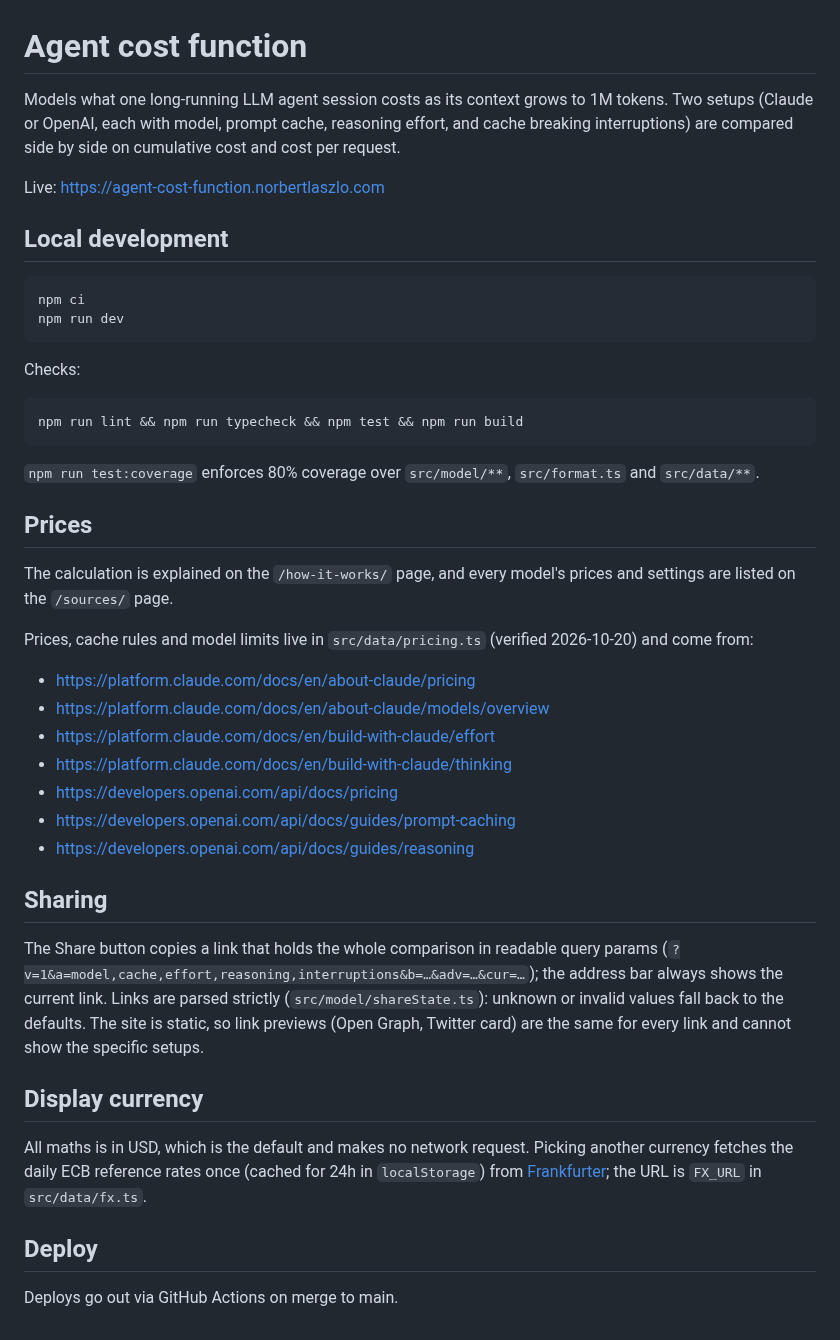
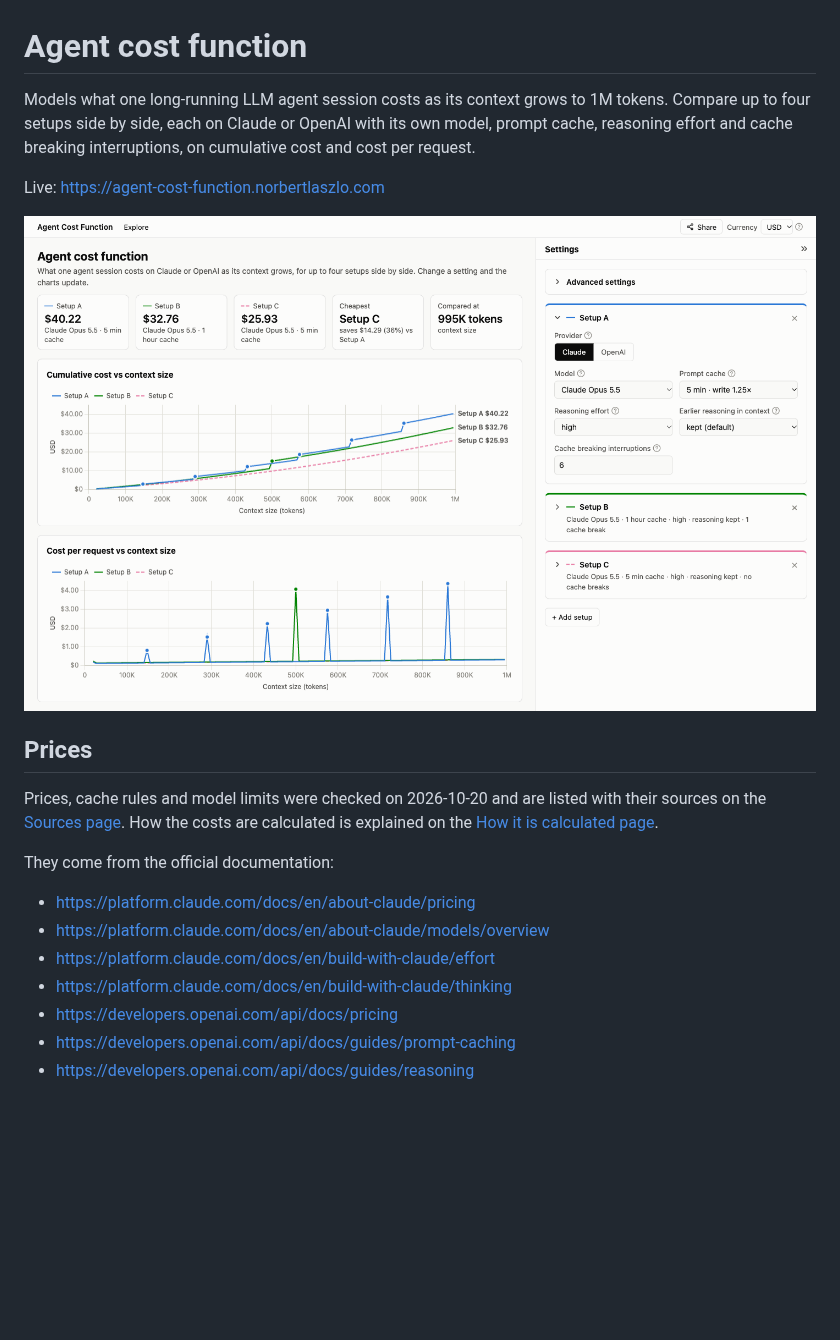
Before and after one commit to Nobbettt/agent-cost-function, a Markdown page: README.md, the part around the change. Rendered like a GitHub page; pictures changed too: docs/screenshot.png (added); blank space fills up the shorter version.

Commit message:
docs: a user-facing README with a screenshot

````diff
--- a/README.md
+++ b/README.md
@@ -1,29 +1,16 @@
 # Agent cost function
 
-Models what one long-running LLM agent session costs as its context grows to 1M tokens. Two setups (Claude or OpenAI, each with model, prompt cache, reasoning effort, and cache breaking interruptions) are compared side by side on cumulative cost and cost per request.
+Models what one long-running LLM agent session costs as its context grows to 1M tokens. Compare up to four setups side by side, each on Claude or OpenAI with its own model, prompt cache, reasoning effort and cache breaking interruptions, on cumulative cost and cost per request.
 
 Live: https://agent-cost-function.norbertlaszlo.com
 
-## Local development
-
-```
-npm ci
-npm run dev
-```
-
-Checks:
-
-```
-npm run lint && npm run typecheck && npm test && npm run build
-```
-
-`npm run test:coverage` enforces 80% coverage over `src/model/**`, `src/format.ts` and `src/data/**`.
+![Agent Cost Function comparing three Claude Opus 5.5 setups](docs/screenshot.png)
 
 ## Prices
 
-The calculation is explained on the `/how-it-works/` page, and every model's prices and settings are listed on the `/sources/` page.
+Prices, cache rules and model limits were checked on 2026-10-20 and are listed with their sources on the [Sources page](https://agent-cost-function.norbertlaszlo.com/sources/). How the costs are calculated is explained on the [How it is calculated page](https://agent-cost-function.norbertlaszlo.com/how-it-works/).
 
-Prices, cache rules and model limits live in `src/data/pricing.ts` (verified 2026-10-20) and come from:
+They come from the official documentation:
 
 - https://platform.claude.com/docs/en/about-claude/pricing
 - https://platform.claude.com/docs/en/about-claude/models/overview
@@ -32,15 +19,3 @@ Prices, cache rules and model limits live in `src/data/pricing.ts` (verified 202
 - https://developers.openai.com/api/docs/pricing
 - https://developers.openai.com/api/docs/guides/prompt-caching
 - https://developers.openai.com/api/docs/guides/reasoning
-
-## Sharing
-
-The Share button copies a link that holds the whole comparison in readable query params (`?v=1&a=model,cache,effort,reasoning,interruptions&b=…&adv=…&cur=…`); the address bar always shows the current link. Links are parsed strictly (`src/model/shareState.ts`): unknown or invalid values fall back to the defaults. The site is static, so link previews (Open Graph, Twitter card) are the same for every link and cannot show the specific setups.
-
-## Display currency
-
-All maths is in USD, which is the default and makes no network request. Picking another currency fetches the daily ECB reference rates once (cached for 24h in `localStorage`) from [Frankfurter](https://frankfurter.dev); the URL is `FX_URL` in `src/data/fx.ts`.
-
-## Deploy
-
-Deploys go out via GitHub Actions on merge to main.
````
